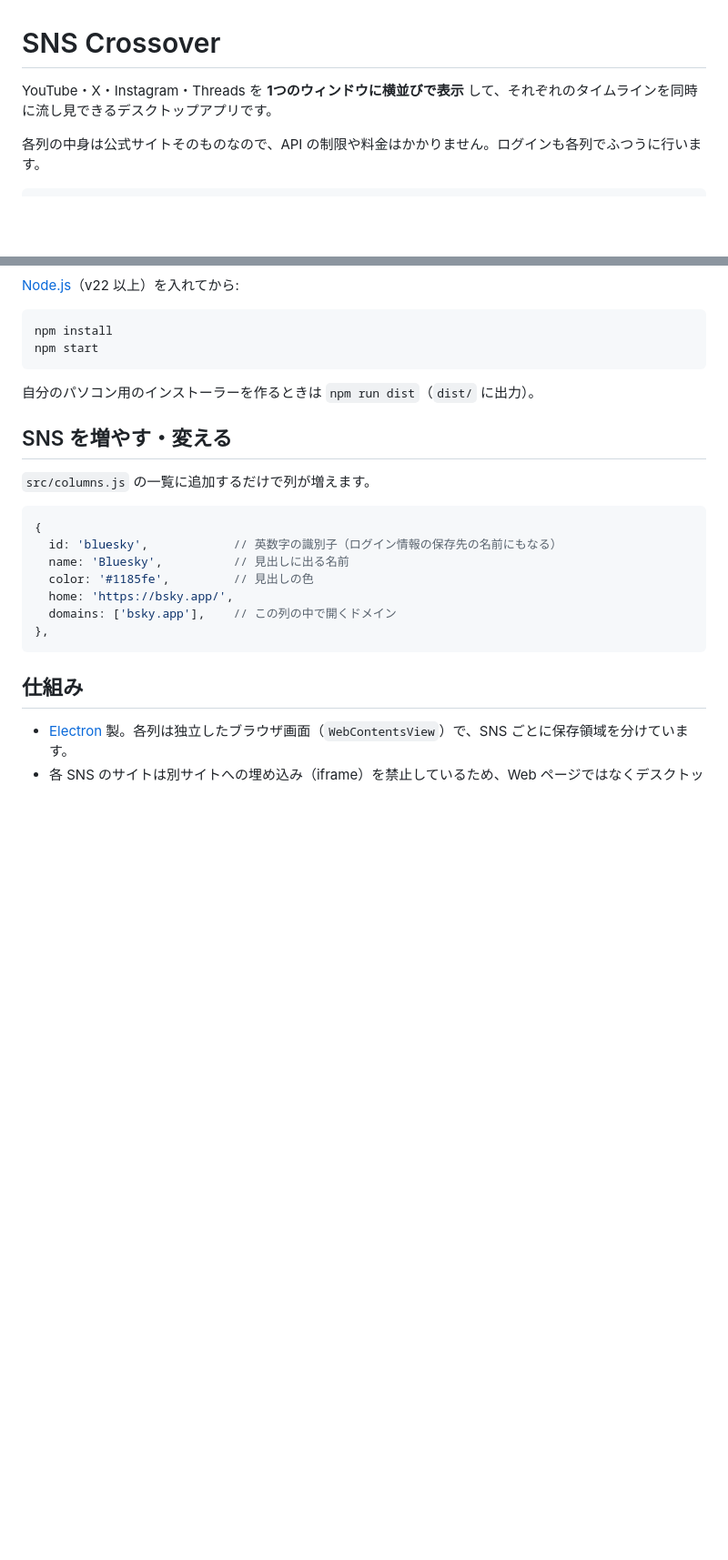
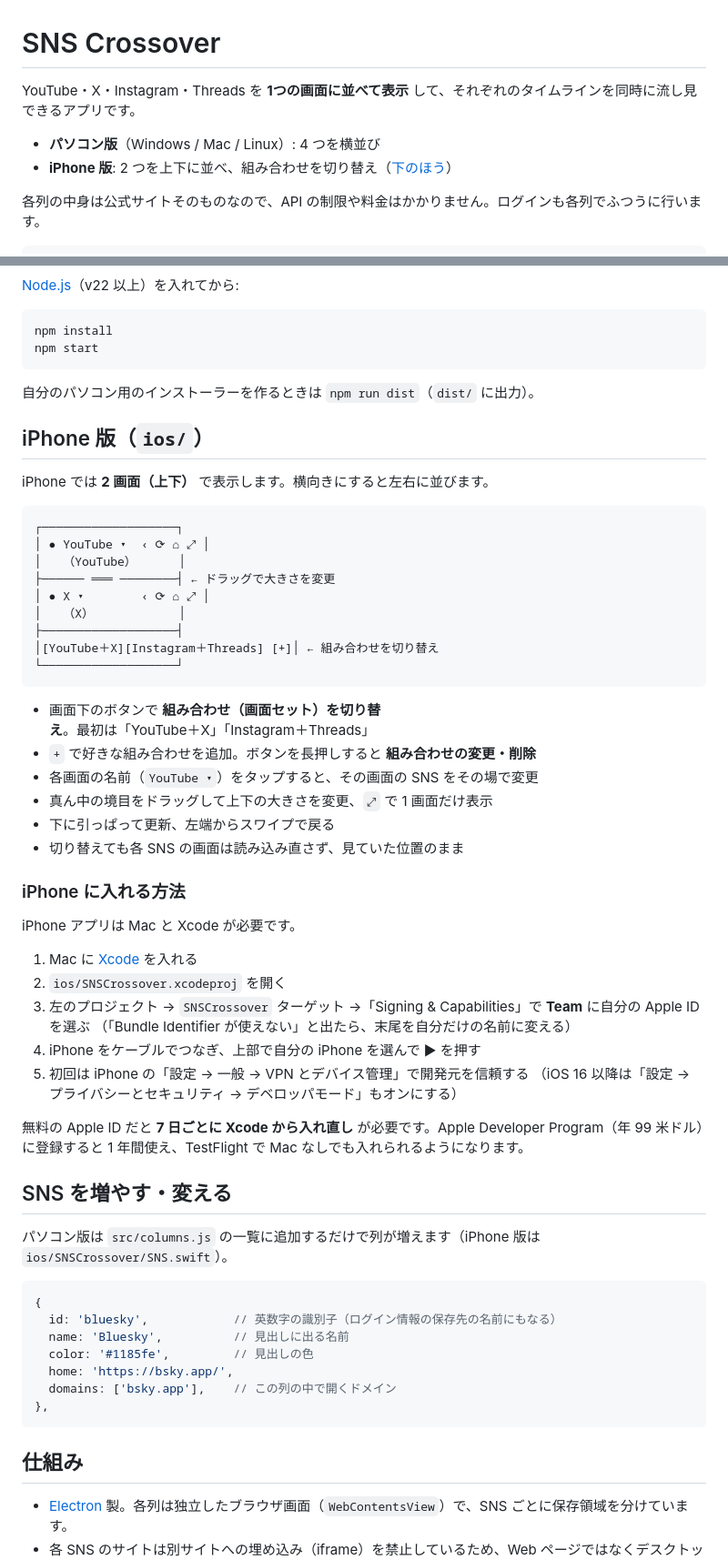
Before and after one commit to weakestandstrongest-sketch/SNS, a Markdown page: README.md, 2 parts joined by grey strips. Shown at 91% size. GitHub-like rendering; blank space fills up the shorter version.

Commit message:
README: document the iPhone app
Co-Authored-By: Claude Opus 5.5 <noreply@anthropic.com>
Claude-Session: https://claude.ai/code/session_01DTqAiaQYTHgwvmU3mUY7MG

````diff
--- a/README.md
+++ b/README.md
@@ -1,6 +1,9 @@
 # SNS Crossover
 
-YouTube・X・Instagram・Threads を **1つのウィンドウに横並びで表示** して、それぞれのタイムラインを同時に流し見できるデスクトップアプリです。
+YouTube・X・Instagram・Threads を **1つの画面に並べて表示** して、それぞれのタイムラインを同時に流し見できるアプリです。
+
+- **パソコン版**（Windows / Mac / Linux）: 4 つを横並び
+- **iPhone 版**: 2 つを上下に並べ、組み合わせを切り替え（[下のほう](#iphone-版ios)）
 
 各列の中身は公式サイトそのものなので、API の制限や料金はかかりません。ログインも各列でふつうに行います。
 
@@ -48,9 +51,46 @@ npm start
 
 自分のパソコン用のインストーラーを作るときは `npm run dist`（`dist/` に出力）。
 
+## iPhone 版（`ios/`）
+
+iPhone では **2 画面（上下）** で表示します。横向きにすると左右に並びます。
+
+```
+┌───────────────────┐
+│ ● YouTube ▾  ‹ ⟳ ⌂ ⤢ │
+│   （YouTube）      │
+├────── ═══ ────────┤ ← ドラッグで大きさを変更
+│ ● X ▾        ‹ ⟳ ⌂ ⤢ │
+│   （X）            │
+├───────────────────┤
+│[YouTube＋X][Instagram＋Threads] [+]│ ← 組み合わせを切り替え
+└───────────────────┘
+```
+
+- 画面下のボタンで **組み合わせ（画面セット）を切り替え**。最初は「YouTube＋X」「Instagram＋Threads」
+- `+` で好きな組み合わせを追加。ボタンを長押しすると **組み合わせの変更・削除**
+- 各画面の名前（`YouTube ▾`）をタップすると、その画面の SNS をその場で変更
+- 真ん中の境目をドラッグして上下の大きさを変更、`⤢` で 1 画面だけ表示
+- 下に引っぱって更新、左端からスワイプで戻る
+- 切り替えても各 SNS の画面は読み込み直さず、見ていた位置のまま
+
+### iPhone に入れる方法
+
+iPhone アプリは Mac と Xcode が必要です。
+
+1. Mac に [Xcode](https://apps.apple.com/jp/app/xcode/id497799835) を入れる
+2. `ios/SNSCrossover.xcodeproj` を開く
+3. 左のプロジェクト → `SNSCrossover` ターゲット →「Signing & Capabilities」で **Team** に自分の Apple ID を選ぶ
+   （「Bundle Identifier が使えない」と出たら、末尾を自分だけの名前に変える）
+4. iPhone をケーブルでつなぎ、上部で自分の iPhone を選んで ▶ を押す
+5. 初回は iPhone の「設定 → 一般 → VPN とデバイス管理」で開発元を信頼する
+   （iOS 16 以降は「設定 → プライバシーとセキュリティ → デベロッパモード」もオンにする）
+
+無料の Apple ID だと **7 日ごとに Xcode から入れ直し** が必要です。Apple Developer Program（年 99 米ドル）に登録すると 1 年間使え、TestFlight で Mac なしでも入れられるようになります。
+
 ## SNS を増やす・変える
 
-`src/columns.js` の一覧に追加するだけで列が増えます。
+パソコン版は `src/columns.js` の一覧に追加するだけで列が増えます（iPhone 版は `ios/SNSCrossover/SNS.swift`）。
 
 ```js
 {
````
Also changed, not shown: other parts of README.md (+1 -0 lines).
